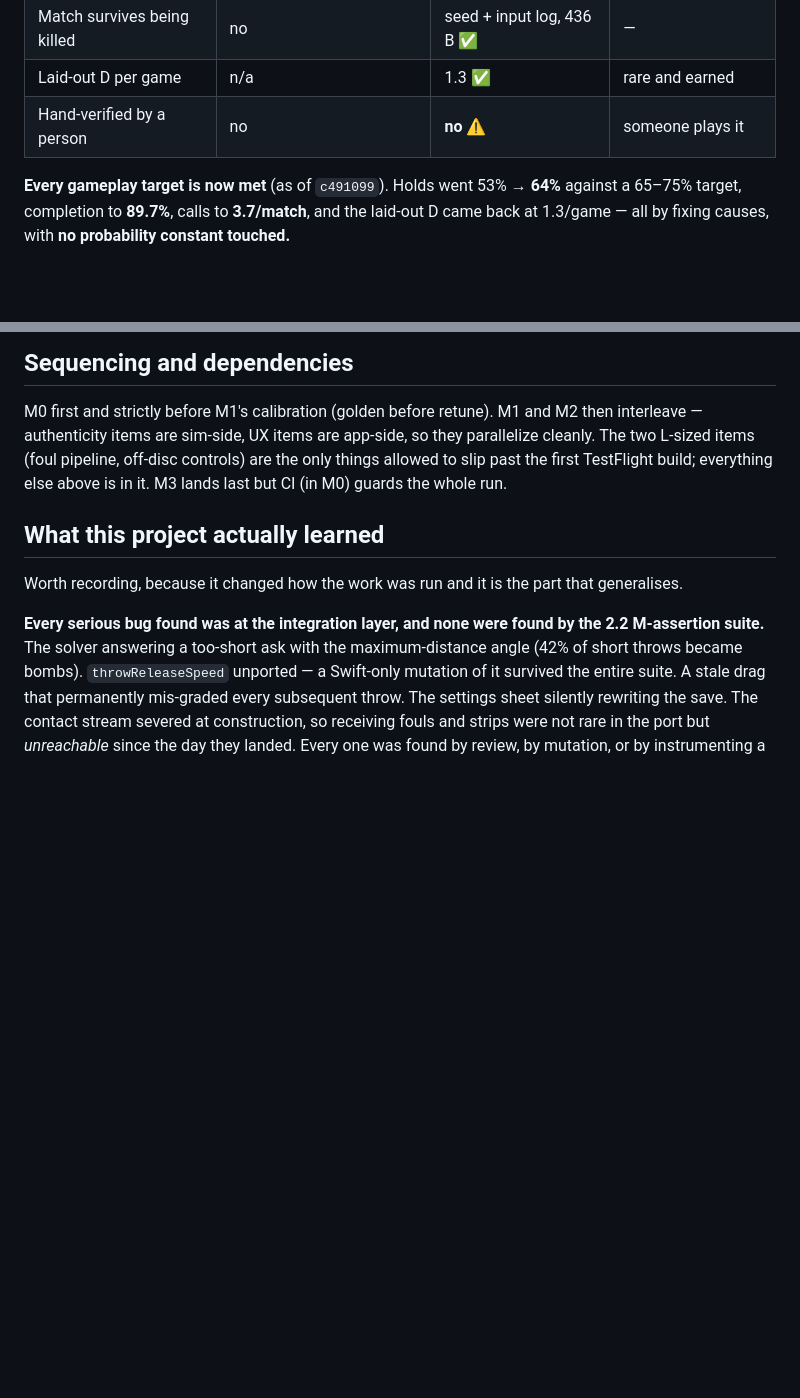
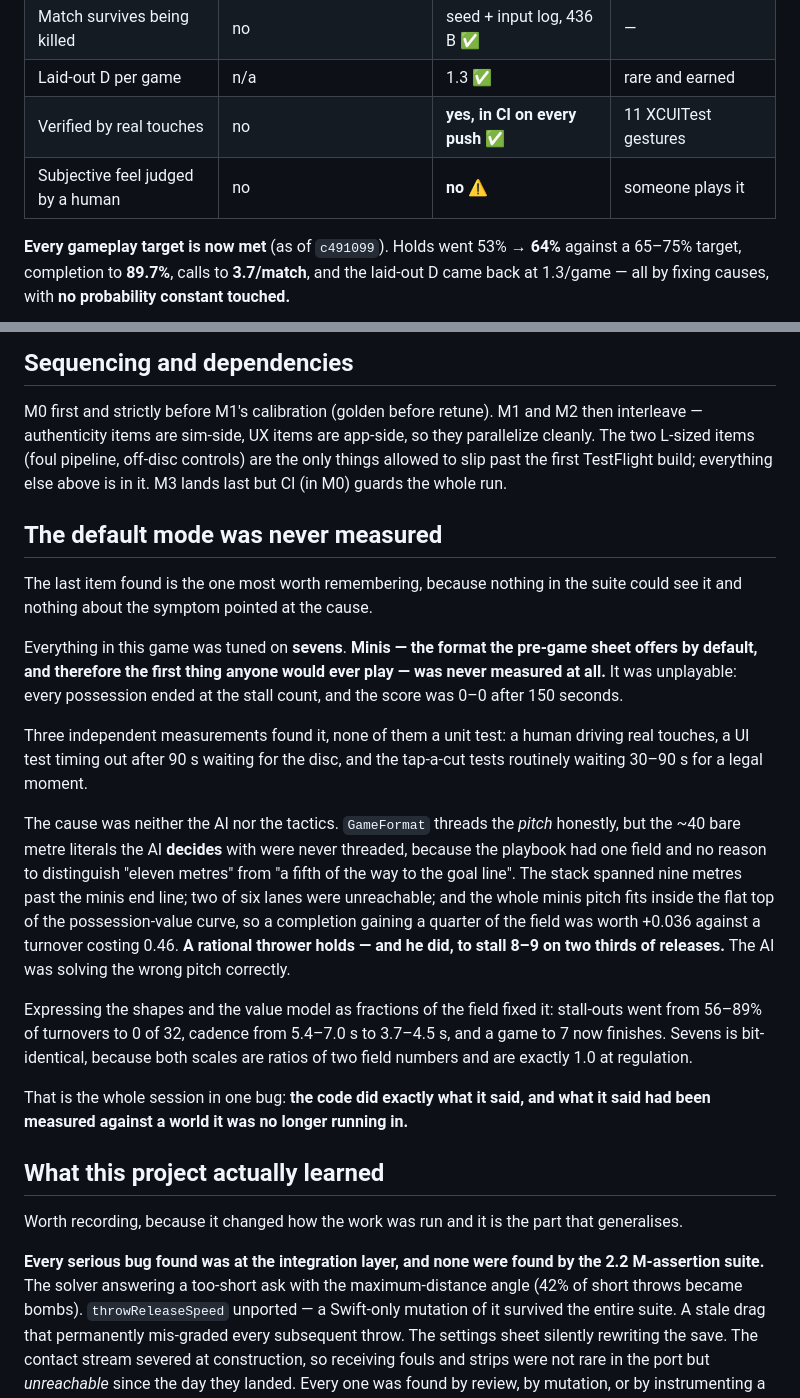
Before and after one commit to gsiener/disc, a Markdown page: docs/release-plan.md, 2 parts joined by grey strips. Drawn GitHub-style; blank space fills up the shorter version.

Commit message:
The default mode was never measured, and now it is
Recorded because nothing in the suite could see it and nothing about
the symptom pointed at the cause. Sevens was tuned; minis — the format
the pre-game sheet offers by default — was never measured and was
unplayable. Three measurements found it, none a unit test.

The AI was solving the wrong pitch correctly: the whole minis field
fits inside the flat top of the possession-value curve, so holding to
stall 9 was rational. Also updated the scoreboard: real touches now
verify the game in CI on every push, while subjective feel still needs
a human.

Co-Authored-By: Claude Opus 5 <noreply@anthropic.com>

```diff
--- a/docs/release-plan.md
+++ b/docs/release-plan.md
@@ -144,7 +144,8 @@ Measured from headless 15-minute sevens matches unless noted:
 | Defensive input | none (opponent's possession was a cutscene) | tap to commit a defender ✅ | — |
 | Match survives being killed | no | seed + input log, 436 B ✅ | — |
 | Laid-out D per game | n/a | 1.3 ✅ | rare and earned |
-| Hand-verified by a person | no | **no** ⚠ | someone plays it |
+| Verified by real touches | no | **yes, in CI on every push** ✅ | 11 XCUITest gestures |
+| Subjective feel judged by a human | no | **no** ⚠ | someone plays it |
 
 **Every gameplay target is now met** (as of `c491099`). Holds went 53% → **64%**
 against a 65–75% target, completion to **89.7%**, calls to **3.7/match**, and the
@@ -243,6 +244,37 @@ parallelize cleanly. The two L-sized items (foul pipeline, off-disc controls) ar
 only things allowed to slip past the first TestFlight build; everything else above is
 in it. M3 lands last but CI (in M0) guards the whole run.
 
+## The default mode was never measured
+
+The last item found is the one most worth remembering, because nothing in the suite
+could see it and nothing about the symptom pointed at the cause.
+
+Everything in this game was tuned on **sevens**. **Minis — the format the pre-game
+sheet offers by default, and therefore the first thing anyone would ever play — was
+never measured at all.** It was unplayable: every possession ended at the stall count,
+and the score was 0–0 after 150 seconds.
+
+Three independent measurements found it, none of them a unit test: a human driving real
+touches, a UI test timing out after 90 s waiting for the disc, and the tap-a-cut tests
+routinely waiting 30–90 s for a legal moment.
+
+The cause was neither the AI nor the tactics. `GameFormat` threads the *pitch*
+honestly, but the ~40 bare metre literals the AI **decides** with were never threaded,
+because the playbook had one field and no reason to distinguish "eleven metres" from "a
+fifth of the way to the goal line". The stack spanned nine metres past the minis end
+line; two of six lanes were unreachable; and the whole minis pitch fits inside the flat
+top of the possession-value curve, so a completion gaining a quarter of the field was
+worth +0.036 against a turnover costing 0.46. **A rational thrower holds — and he did,
+to stall 8–9 on two thirds of releases.** The AI was solving the wrong pitch correctly.
+
+Expressing the shapes and the value model as fractions of the field fixed it: stall-outs
+went from 56–89% of turnovers to 0 of 32, cadence from 5.4–7.0 s to 3.7–4.5 s, and a
+game to 7 now finishes. Sevens is bit-identical, because both scales are ratios of two
+field numbers and are exactly 1.0 at regulation.
+
+That is the whole session in one bug: **the code did exactly what it said, and what it
+said had been measured against a world it was no longer running in.**
+
 ## What this project actually learned
 
 Worth recording, because it changed how the work was run and it is the part that
```
